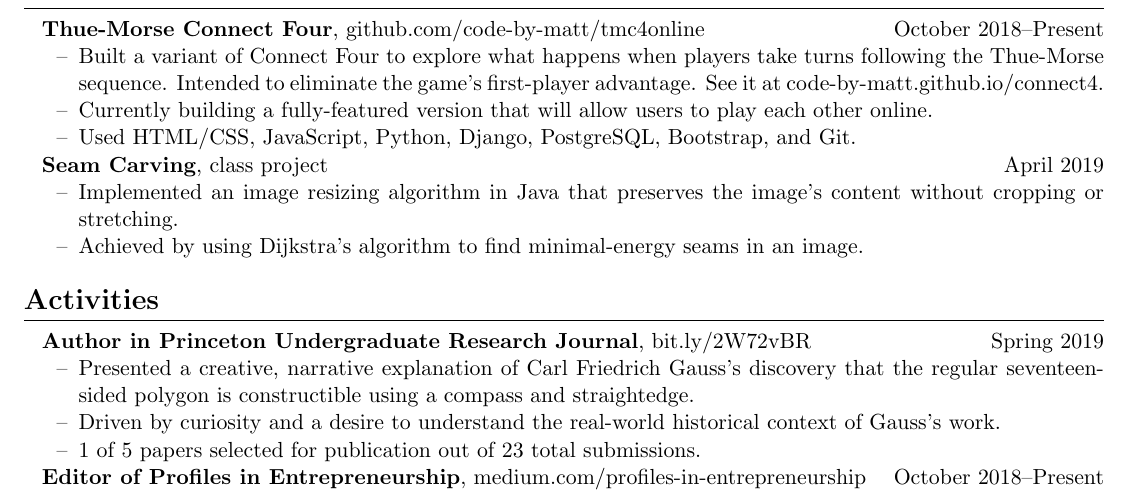
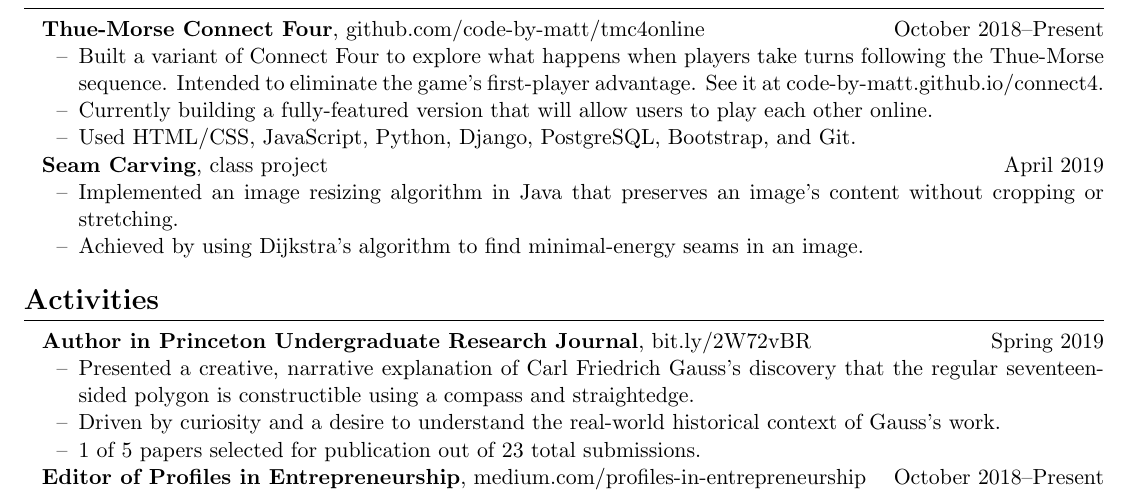
Before and after one commit to code-by-matt/resume, a LaTeX CV (resume.tex): part of the page, cut so that both start at the same text. Compiled offline with pdfLaTeX.

Commit message:
change 'the image' to 'an image'

```diff
--- a/resume.tex
+++ b/resume.tex
@@ -64,7 +64,7 @@
 
 \textbf{Seam Carving}, class project \hfill April 2019
 \begin{itemize}
-	\item Implemented an image resizing algorithm in Java that preserves the image's content without cropping or stretching.
+	\item Implemented an image resizing algorithm in Java that preserves an image's content without cropping or stretching.
 	\item Achieved by using Dijkstra's algorithm to find minimal-energy seams in an image.
 \end{itemize}
 
```
Also changed, not shown: resume.pdf, 2 other files.
